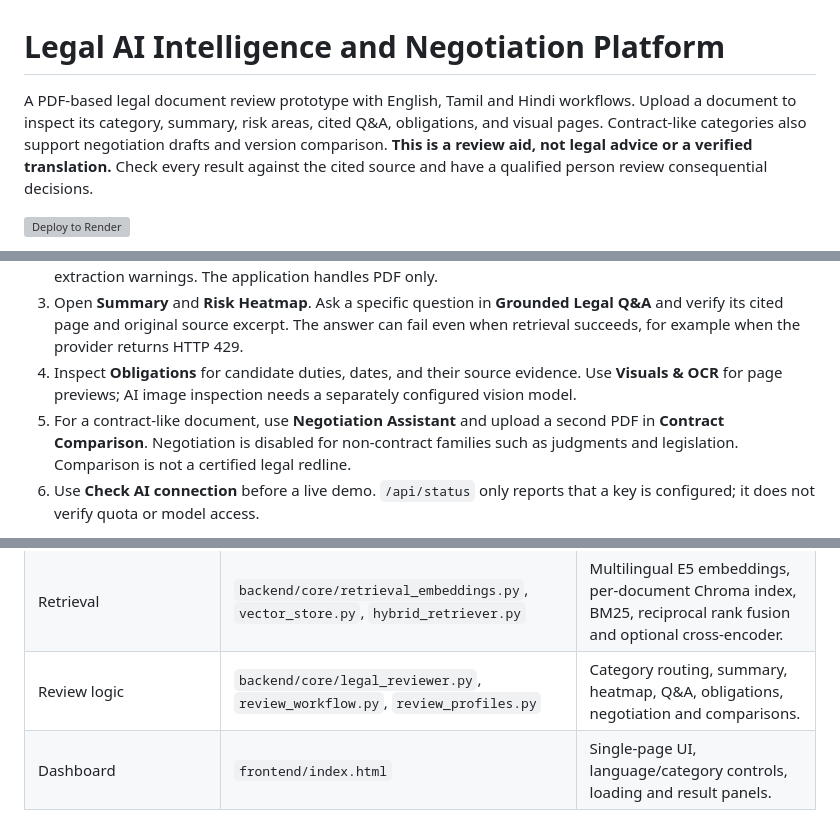
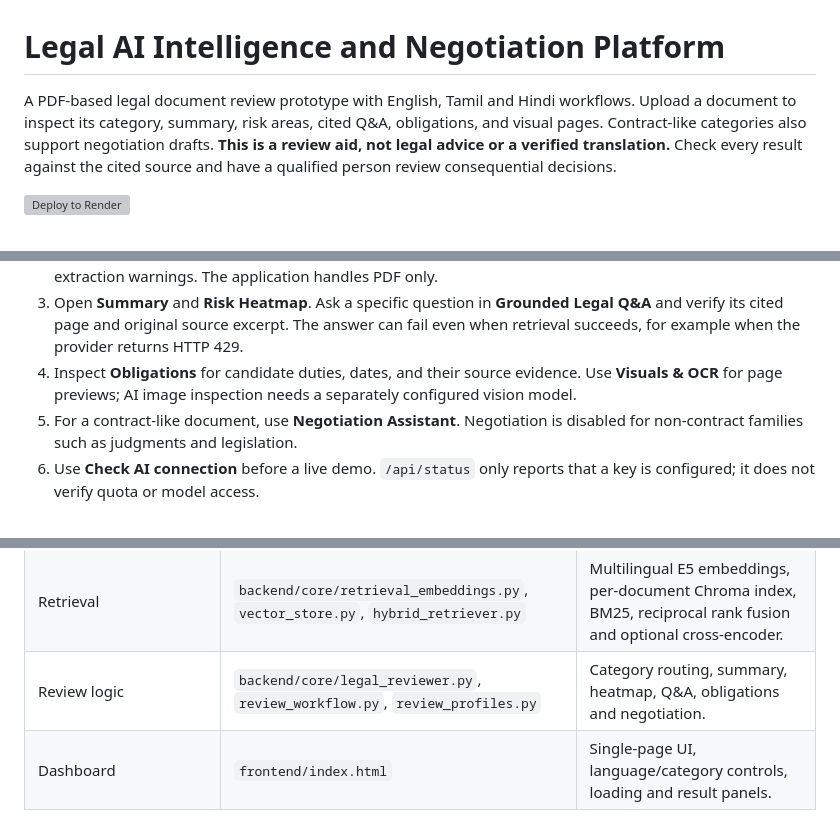
Before and after one commit to Praveenraj1618/Mini-Proj, a Markdown page: README.md, 3 parts joined by grey strips. GitHub-like rendering; grey boxes are pictures that could not be loaded.

Commit message:
Remove contract comparison feature

```diff
--- a/README.md
+++ b/README.md
@@ -1,6 +1,6 @@
 # Legal AI Intelligence and Negotiation Platform
 
-A PDF-based legal document review prototype with English, Tamil and Hindi workflows. Upload a document to inspect its category, summary, risk areas, cited Q&A, obligations, and visual pages. Contract-like categories also support negotiation drafts and version comparison. **This is a review aid, not legal advice or a verified translation.** Check every result against the cited source and have a qualified person review consequential decisions.
+A PDF-based legal document review prototype with English, Tamil and Hindi workflows. Upload a document to inspect its category, summary, risk areas, cited Q&A, obligations, and visual pages. Contract-like categories also support negotiation drafts. **This is a review aid, not legal advice or a verified translation.** Check every result against the cited source and have a qualified person review consequential decisions.
 
 [![Deploy to Render](https://render.com/images/deploy-to-render-button.svg)](https://render.com/deploy?repo=https://github.com/Praveenraj1618/Mini-Proj)
 
@@ -71,7 +71,7 @@ Use `python3 -m venv .venv`, `source .venv/bin/activate`, `python -m pip install
 2. Upload a PDF, confirm the detected **Document category**, and override it if incorrect. Check page count and extraction warnings. The application handles PDF only.
 3. Open **Summary** and **Risk Heatmap**. Ask a specific question in **Grounded Legal Q&A** and verify its cited page and original source excerpt. The answer can fail even when retrieval succeeds, for example when the provider returns HTTP 429.
 4. Inspect **Obligations** for candidate duties, dates, and their source evidence. Use **Visuals & OCR** for page previews; AI image inspection needs a separately configured vision model.
-5. For a contract-like document, use **Negotiation Assistant** and upload a second PDF in **Contract Comparison**. Negotiation is disabled for non-contract families such as judgments and legislation. Comparison is not a certified legal redline.
+5. For a contract-like document, use **Negotiation Assistant**. Negotiation is disabled for non-contract families such as judgments and legislation.
 6. Use **Check AI connection** before a live demo. `/api/status` only reports that a key is configured; it does not verify quota or model access.
 
 Changing response language or category clears prior analysis panels. Changing OCR/source language requires re-upload. Original quotations remain in the source language.
@@ -92,7 +92,7 @@ question -> dense + BM25 candidates -> RRF rank fusion -> optional reranker
 | Configuration/providers | `backend/config.py`, `.env.example` | Reads settings, builds LLM clients and tries configured providers in order. |
 | PDF/OCR/chunking | `backend/core/document_loader.py`, `chunker.py` | Extracts page text or local OCR, carries page references and splits readable text. |
 | Retrieval | `backend/core/retrieval_embeddings.py`, `vector_store.py`, `hybrid_retriever.py` | Multilingual E5 embeddings, per-document Chroma index, BM25, reciprocal rank fusion and optional cross-encoder. |
-| Review logic | `backend/core/legal_reviewer.py`, `review_workflow.py`, `review_profiles.py` | Category routing, summary, heatmap, Q&A, obligations, negotiation and comparisons. |
+| Review logic | `backend/core/legal_reviewer.py`, `review_workflow.py`, `review_profiles.py` | Category routing, summary, heatmap, Q&A, obligations and negotiation. |
 | Dashboard | `frontend/index.html` | Single-page UI, language/category controls, loading and result panels. |
 
 Dense retrieval matches meaning (including cross-language queries); BM25 matches exact words and clause identifiers. RRF combines their ranked candidates. The English cross-encoder reranker is used for English-only content when enabled; for Tamil/Hindi or mixed content it is skipped unless `MULTILINGUAL_RERANKER_MODEL` is explicitly set. `RERANKER_ENABLED=false` disables reranking. The LLM operates **after** retrieval to synthesize answers; it is also used for summaries, category suggestions, obligation extraction, risk analysis and drafting. Tesseract handles OCR locally; it is not the LLM.
```
Also changed, not shown: other parts of README.md (+1 -1 lines).
